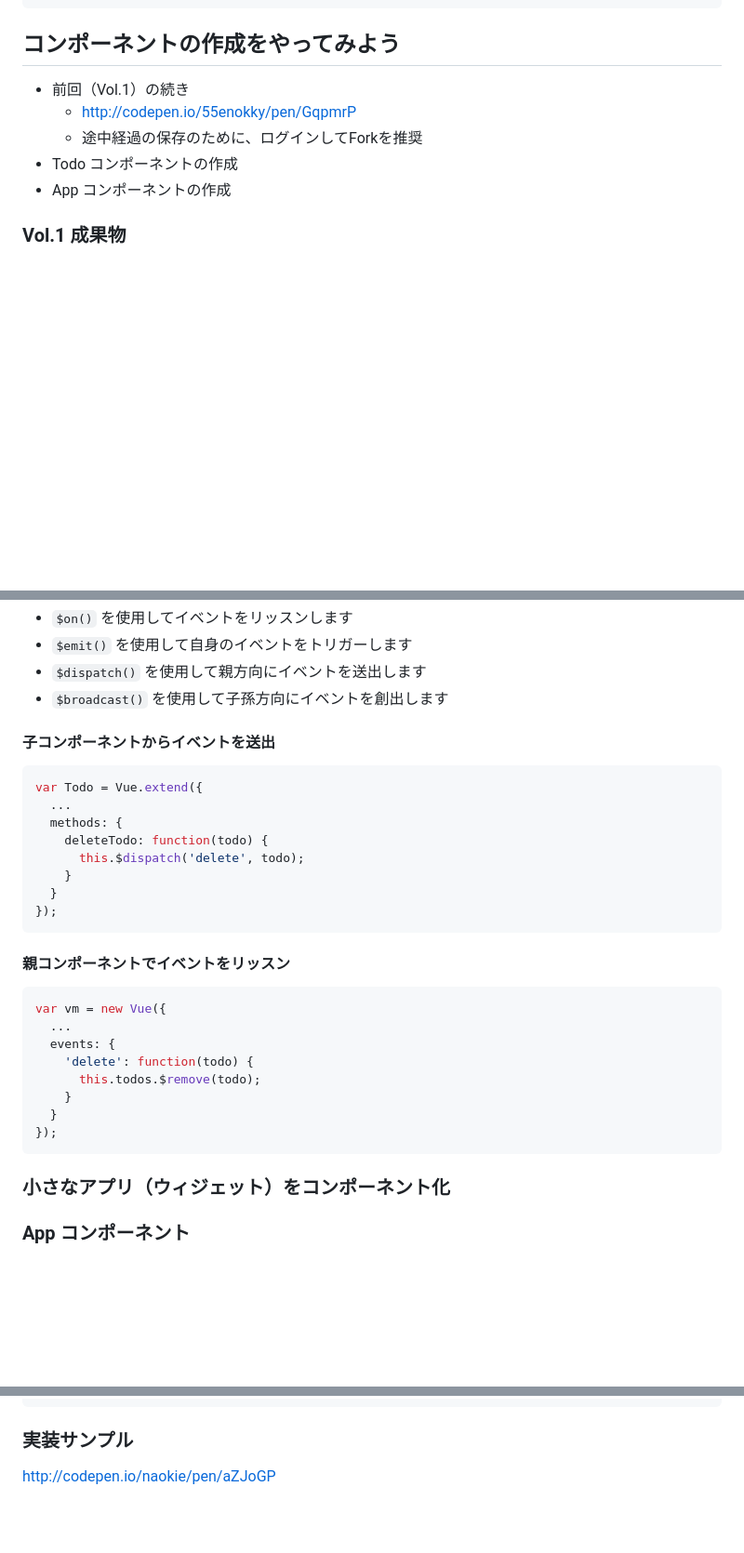
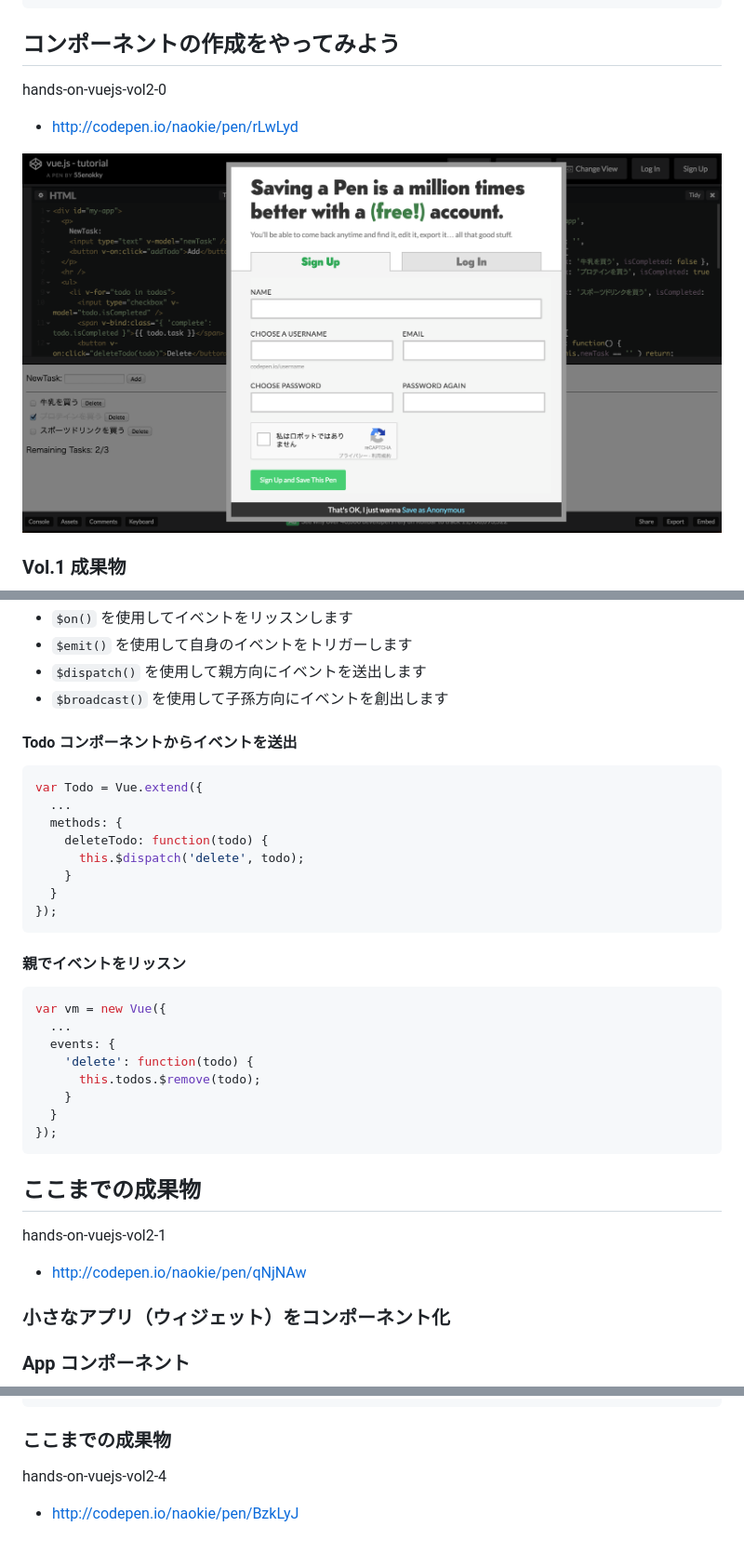
Before and after one commit to naokie/hands-on-vuejs-vol2, a Markdown page: README.md, 3 parts joined by grey strips. Shown: that part at 93% size. GitHub-like rendering; pictures changed too: images/codepen_save_as_anonymous.png (added); blank space fills up the shorter version.

````diff
--- a/README.md
+++ b/README.md
@@ -76,11 +76,10 @@ Custom Elements の仕様に沿った構文を実装
 
 ## コンポーネントの作成をやってみよう
 
-- 前回（Vol.1）の続き
-  - http://codepen.io/55enokky/pen/GqpmrP
-  - 途中経過の保存のために、ログインしてForkを推奨
-- Todo コンポーネントの作成
-- App コンポーネントの作成
+hands-on-vuejs-vol2-0
+- http://codepen.io/naokie/pen/rLwLyd
+
+![images/codepen_save_as_anonymous.png](images/codepen_save_as_anonymous.png)
 
 
 ### Vol.1 成果物
@@ -255,7 +262,7 @@ var vm = new Vue({
 - `$broadcast()` を使用して子孫方向にイベントを創出します
 
 
-#### 子コンポーネントからイベントを送出
+#### Todo コンポーネントからイベントを送出
 
 ```javascript
 var Todo = Vue.extend({
@@ -269,7 +276,7 @@ var Todo = Vue.extend({
 ```
 
 
-#### 親コンポーネントでイベントをリッスン
+#### 親でイベントをリッスン
 
 ```javascript
 var vm = new Vue({
@@ -281,6 +288,12 @@ var vm = new Vue({
   }
 });
 ```
+
+
+## ここまでの成果物
+
+hands-on-vuejs-vol2-1
+- http://codepen.io/naokie/pen/qNjNAw
 
 
 ### 小さなアプリ（ウィジェット）をコンポーネント化
@@ -485,6 +581,7 @@ var vm = new Vue({
 ```
 
 
-### 実装サンプル
+### ここまでの成果物
 
-http://codepen.io/naokie/pen/aZJoGP
+hands-on-vuejs-vol2-4
+- http://codepen.io/naokie/pen/BzkLyJ
````
Also changed, not shown: other parts of README.md (+100 -9 lines).
